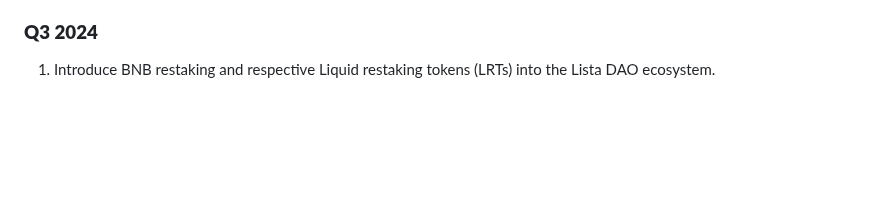
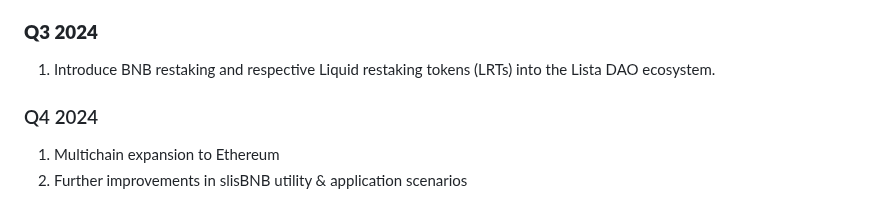
Before and after one commit to lista-dao/gitbook, a Markdown page: roadmap.md, the part around the change. GitHub-like rendering; blank space fills up the shorter version.

```diff
--- a/roadmap.md
+++ b/roadmap.md
@@ -11,3 +11,8 @@
 ### **Q3 2024**
 
 1. Introduce BNB restaking and respective Liquid restaking tokens (LRTs) into the Lista DAO ecosystem.&#x20;
+
+### Q4 2024
+
+1. Multichain expansion to Ethereum
+2. Further improvements in slisBNB utility & application scenarios
```
Also changed, not shown: tokens/lista-distribution.md (+5 -1 lines), .gitbook/assets/image (60).png (added).
